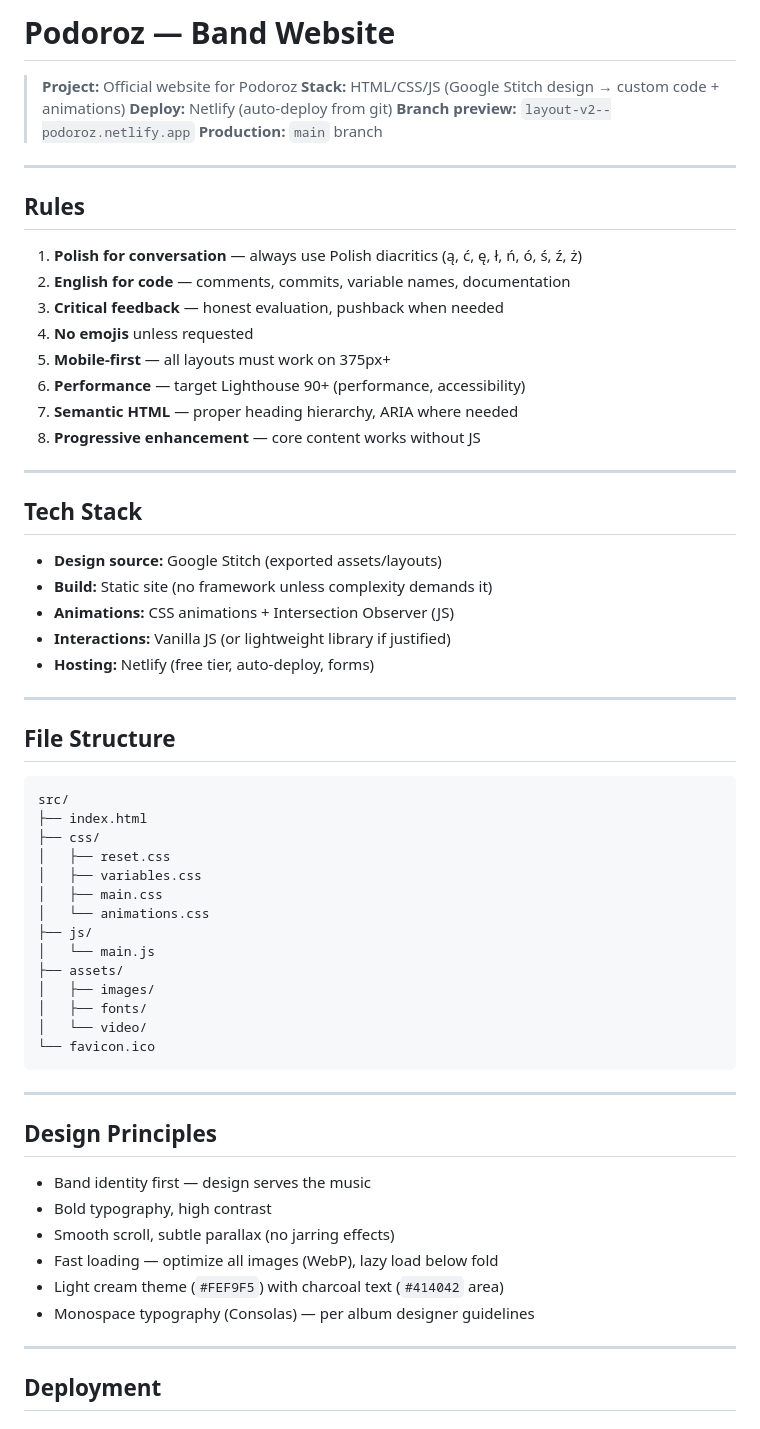
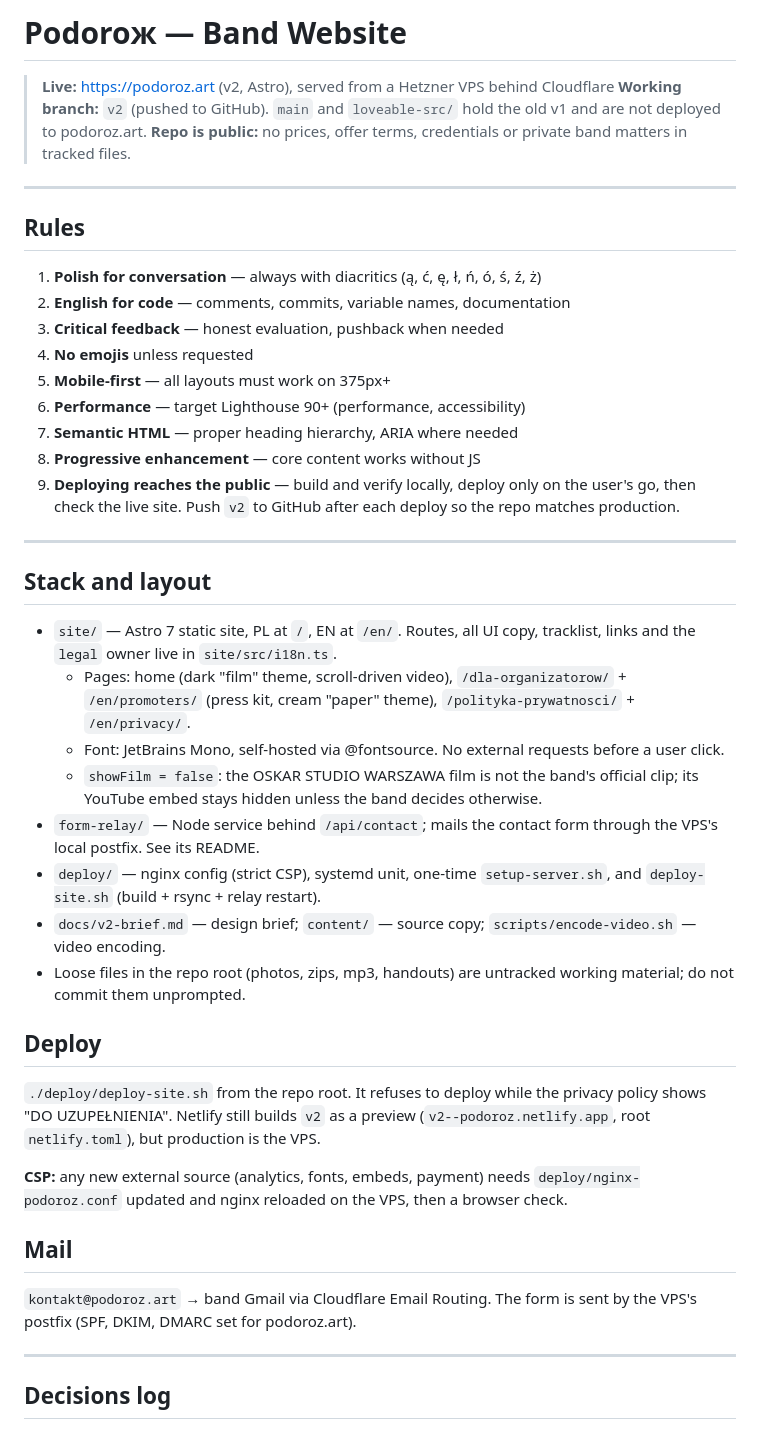
Before and after one commit to AndrzejGolos/podoroz, a Markdown page: .claude/CLAUDE.md, the part around one of its changes. Drawn GitHub-style.

Commit message:
Rewrite project CLAUDE.md to the live v2 setup with a decisions log
Co-Authored-By: Claude Opus 5.5 <noreply@anthropic.com>

````diff
--- a/.claude/CLAUDE.md
+++ b/.claude/CLAUDE.md
@@ -1,16 +1,14 @@
-# Podoroz — Band Website
+# Podoroж — Band Website
 
-> **Project:** Official website for Podoroz
-> **Stack:** HTML/CSS/JS (Google Stitch design → custom code + animations)
-> **Deploy:** Netlify (auto-deploy from git)
-> **Branch preview:** `layout-v2--podoroz.netlify.app`
-> **Production:** `main` branch
+> **Live:** https://podoroz.art (v2, Astro), served from a Hetzner VPS behind Cloudflare
+> **Working branch:** `v2` (pushed to GitHub). `main` and `loveable-src/` hold the old v1 and are not deployed to podoroz.art.
+> **Repo is public:** no prices, offer terms, credentials or private band matters in tracked files.
 
 ---
 
 ## Rules
 
-1. **Polish for conversation** — always use Polish diacritics (ą, ć, ę, ł, ń, ó, ś, ź, ż)
+1. **Polish for conversation** — always with diacritics (ą, ć, ę, ł, ń, ó, ś, ź, ż)
 2. **English for code** — comments, commits, variable names, documentation
 3. **Critical feedback** — honest evaluation, pushback when needed
 4. **No emojis** unless requested
@@ -18,50 +16,33 @@
 6. **Performance** — target Lighthouse 90+ (performance, accessibility)
 7. **Semantic HTML** — proper heading hierarchy, ARIA where needed
 8. **Progressive enhancement** — core content works without JS
+9. **Deploying reaches the public** — build and verify locally, deploy only on the user's go, then check the live site. Push `v2` to GitHub after each deploy so the repo matches production.
 
 ---
 
-## Tech Stack
+## Stack and layout
 
-- **Design source:** Google Stitch (exported assets/layouts)
-- **Build:** Static site (no framework unless complexity demands it)
-- **Animations:** CSS animations + Intersection Observer (JS)
-- **Interactions:** Vanilla JS (or lightweight library if justified)
-- **Hosting:** Netlify (free tier, auto-deploy, forms)
+- `site/` — Astro 7 static site, PL at `/`, EN at `/en/`. Routes, all UI copy, tracklist, links and the `legal` owner live in `site/src/i18n.ts`.
+  - Pages: home (dark "film" theme, scroll-driven video), `/dla-organizatorow/` + `/en/promoters/` (press kit, cream "paper" theme), `/polityka-prywatnosci/` + `/en/privacy/`.
+  - Font: JetBrains Mono, self-hosted via @fontsource. No external requests before a user click.
+  - `showFilm = false`: the OSKAR STUDIO WARSZAWA film is not the band's official clip; its YouTube embed stays hidden unless the band decides otherwise.
+- `form-relay/` — Node service behind `/api/contact`; mails the contact form through the VPS's local postfix. See its README.
+- `deploy/` — nginx config (strict CSP), systemd unit, one-time `setup-server.sh`, and `deploy-site.sh` (build + rsync + relay restart).
+- `docs/v2-brief.md` — design brief; `content/` — source copy; `scripts/encode-video.sh` — video encoding.
+- Loose files in the repo root (photos, zips, mp3, handouts) are untracked working material; do not commit them unprompted.
+
+## Deploy
+
+`./deploy/deploy-site.sh` from the repo root. It refuses to deploy while the privacy policy shows "DO UZUPEŁNIENIA".
+Netlify still builds `v2` as a preview (`v2--podoroz.netlify.app`, root `netlify.toml`), but production is the VPS.
+
+**CSP:** any new external source (analytics, fonts, embeds, payment) needs `deploy/nginx-podoroz.conf` updated and nginx reloaded on the VPS, then a browser check.
+
+## Mail
+
+`kontakt@podoroz.art` → band Gmail via Cloudflare Email Routing. The form is sent by the VPS's postfix (SPF, DKIM, DMARC set for podoroz.art).
 
 ---
 
-## File Structure
+## Decisions log
 
-```
-src/
-├── index.html
-├── css/
-│   ├── reset.css
-│   ├── variables.css
-│   ├── main.css
-│   └── animations.css
-├── js/
-│   └── main.js
-├── assets/
-│   ├── images/
-│   ├── fonts/
-│   └── video/
-└── favicon.ico
-```
-
----
-
-## Design Principles
-
-- Band identity first — design serves the music
-- Bold typography, high contrast
-- Smooth scroll, subtle parallax (no jarring effects)
-- Fast loading — optimize all images (WebP), lazy load below fold
-- Light cream theme (`#FEF9F5`) with charcoal text (`#414042` area)
-- Monospace typography (Consolas) — per album designer guidelines
-
----
-
-## Deployment
-
````
Also changed, not shown: other parts of .claude/CLAUDE.md (+6 -35 lines).
